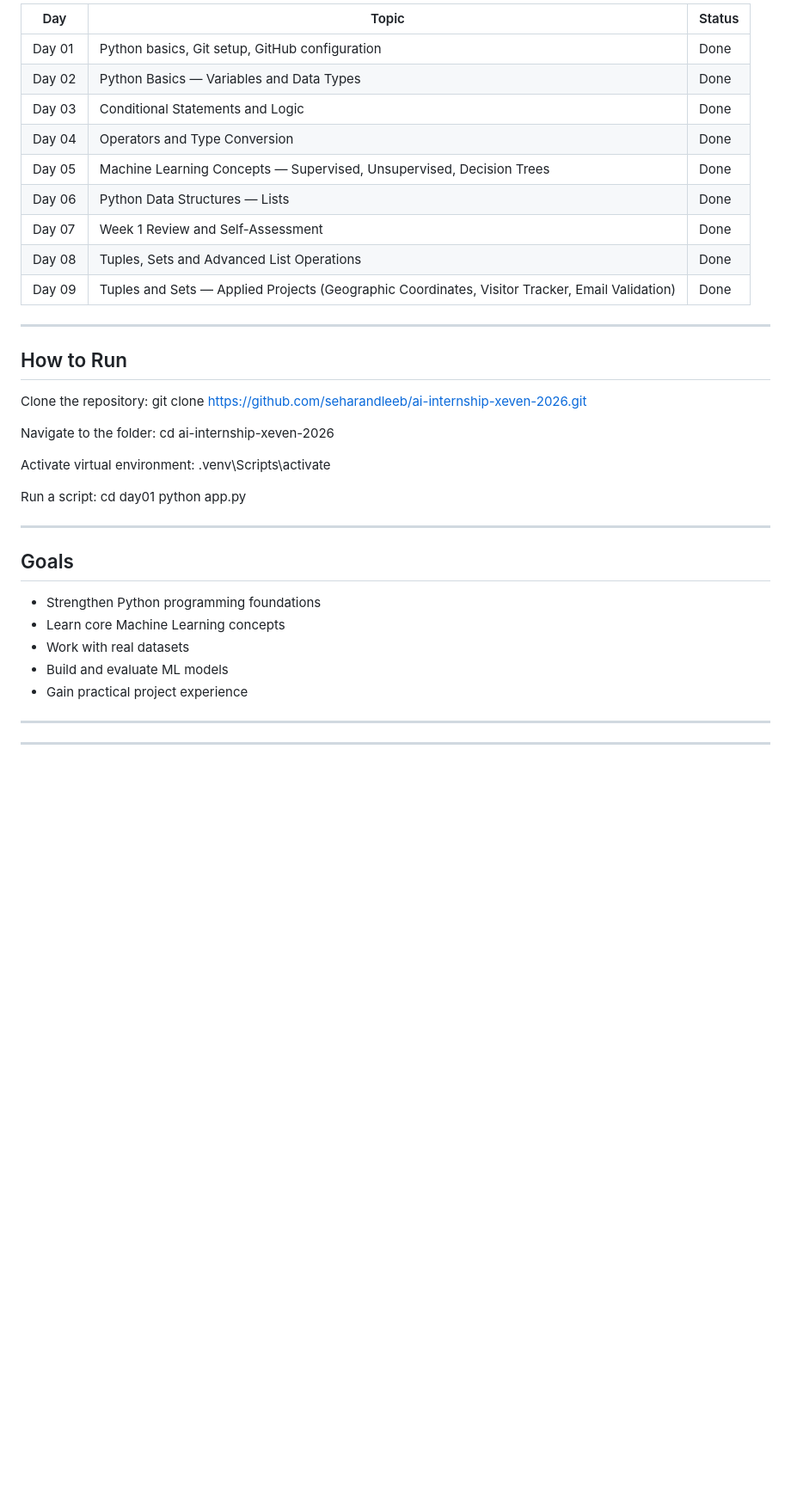
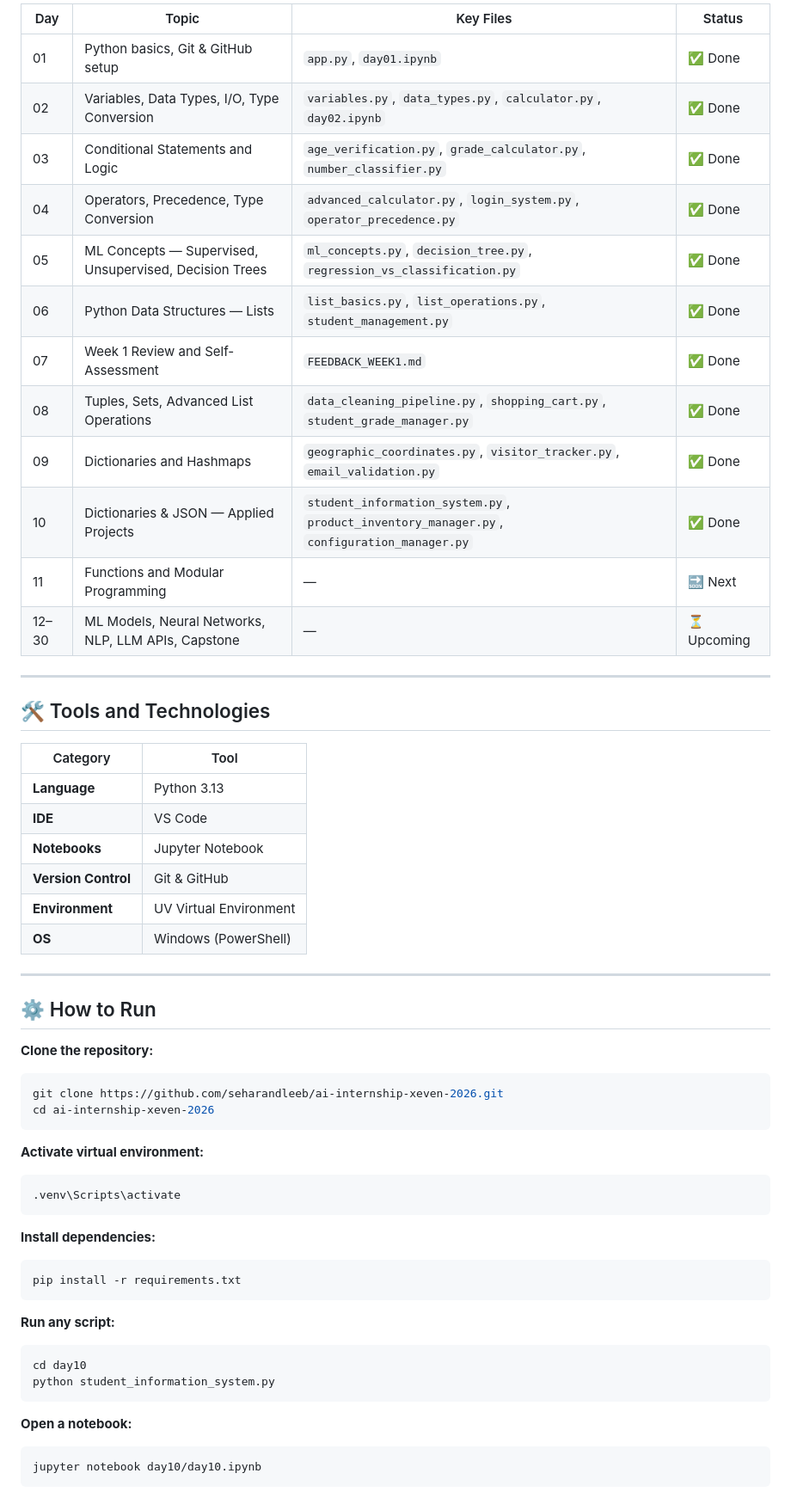
Before and after one commit to seharandleeb/ai-internship-xeven-2026, a Markdown page: README.md, the part around one of its changes. Shown at 86% size. Drawn GitHub-style; blank space fills up the shorter version.

````diff
--- a/README.md
+++ b/README.md
@@ -41,40 +106,60 @@ ai-internship-xeven-2026/
 
-| Day | Topic | Status |
-|---|---|---|
-| Day 01 | Python basics, Git setup, GitHub configuration | Done |
-| Day 02 | Python Basics — Variables and Data Types | Done |
-| Day 03 | Conditional Statements and Logic | Done |
-| Day 04 | Operators and Type Conversion | Done |
-| Day 05 | Machine Learning Concepts — Supervised, Unsupervised, Decision Trees | Done |
-| Day 06 | Python Data Structures — Lists | Done |
-| Day 07 | Week 1 Review and Self-Assessment | Done |
-| Day 08 | Tuples, Sets and Advanced List Operations | Done |
-| Day 09 | Tuples and Sets — Applied Projects (Geographic Coordinates, Visitor Tracker, Email Validation) | Done |
----
-
-## How to Run
-
-Clone the repository:
-git clone https://github.com/seharandleeb/ai-internship-xeven-2026.git
-
-Navigate to the folder:
-cd ai-internship-xeven-2026
-
-Activate virtual environment:
-.venv\Scripts\activate
-
-Run a script:
-cd day01
-python app.py
+| Day | Topic | Key Files | Status |
+|-----|-------|-----------|--------|
+| 01 | Python basics, Git & GitHub setup | `app.py`, `day01.ipynb` | ✅ Done |
+| 02 | Variables, Data Types, I/O, Type Conversion | `variables.py`, `data_types.py`, `calculator.py`, `day02.ipynb` | ✅ Done |
+| 03 | Conditional Statements and Logic | `age_verification.py`, `grade_calculator.py`, `number_classifier.py` | ✅ Done |
+| 04 | Operators, Precedence, Type Conversion | `advanced_calculator.py`, `login_system.py`, `operator_precedence.py` | ✅ Done |
+| 05 | ML Concepts — Supervised, Unsupervised, Decision Trees | `ml_concepts.py`, `decision_tree.py`, `regression_vs_classification.py` | ✅ Done |
+| 06 | Python Data Structures — Lists | `list_basics.py`, `list_operations.py`, `student_management.py` | ✅ Done |
+| 07 | Week 1 Review and Self-Assessment | `FEEDBACK_WEEK1.md` | ✅ Done |
+| 08 | Tuples, Sets, Advanced List Operations | `data_cleaning_pipeline.py`, `shopping_cart.py`, `student_grade_manager.py` | ✅ Done |
+| 09 | Dictionaries and Hashmaps | `geographic_coordinates.py`, `visitor_tracker.py`, `email_validation.py` | ✅ Done |
+| 10 | Dictionaries & JSON — Applied Projects | `student_information_system.py`, `product_inventory_manager.py`, `configuration_manager.py` | ✅ Done |
+| 11 | Functions and Modular Programming | — | 🔜 Next |
+| 12–30 | ML Models, Neural Networks, NLP, LLM APIs, Capstone | — | ⏳ Upcoming |
 
 ---
 
-## Goals
+## 🛠️ Tools and Technologies
 
-- Strengthen Python programming foundations
-- Learn core Machine Learning concepts
-- Work with real datasets
-- Build and evaluate ML models
-- Gain practical project experience
+| Category | Tool |
+|---|---|
+| **Language** | Python 3.13 |
+| **IDE** | VS Code |
+| **Notebooks** | Jupyter Notebook |
+| **Version Control** | Git & GitHub |
+| **Environment** | UV Virtual Environment |
+| **OS** | Windows (PowerShell) |
 
 ---
+
+## ⚙️ How to Run
+
+**Clone the repository:**
+```bash
+git clone https://github.com/seharandleeb/ai-internship-xeven-2026.git
+cd ai-internship-xeven-2026
+```
+
+**Activate virtual environment:**
+```powershell
+.venv\Scripts\activate
+```
+
+**Install dependencies:**
+```bash
+pip install -r requirements.txt
+```
+
+**Run any script:**
+```bash
+cd day10
+python student_information_system.py
+```
+
+**Open a notebook:**
+```bash
+jupyter notebook day10/day10.ipynb
+```
+
````
Also changed, not shown: other parts of README.md (+121 -32 lines).
